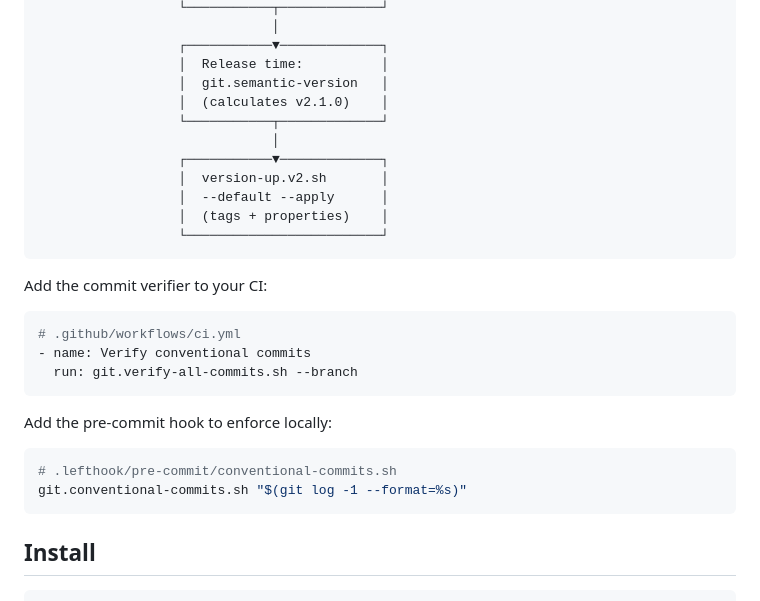
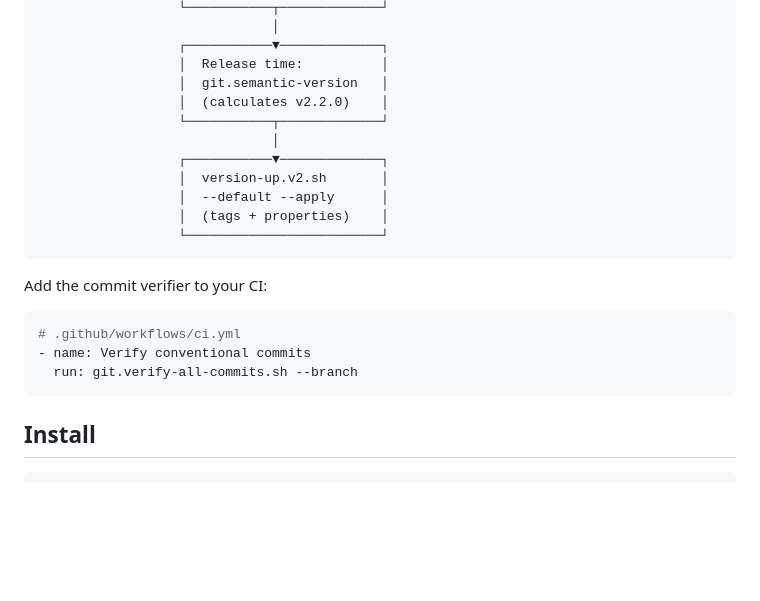
Before and after one commit to OleksandrKucherenko/e-bash, a Markdown page: docs/promo/git-semantic-versioning.md, the part around one of its changes. Drawn GitHub-style; blank space fills up the shorter version.

````diff
--- a/docs/promo/git-semantic-versioning.md
+++ b/docs/promo/git-semantic-versioning.md
@@ -175,7 +188,7 @@ version-up.v2.sh --pre-release rc.3 --build 2026.04.14
                   ┌───────────▼─────────────┐
                   │  Release time:          │
                   │  git.semantic-version   │
-                  │  (calculates v2.1.0)    │
+                  │  (calculates v2.2.0)    │
                   └───────────┬─────────────┘
                               │
                   ┌───────────▼─────────────┐
@@ -191,13 +204,6 @@ Add the commit verifier to your CI:
 # .github/workflows/ci.yml
 - name: Verify conventional commits
   run: git.verify-all-commits.sh --branch
-```
-
-Add the pre-commit hook to enforce locally:
-
-```bash
-# .lefthook/pre-commit/conventional-commits.sh
-git.conventional-commits.sh "$(git log -1 --format=%s)"
 ```
 
 ## Install
````
Also changed, not shown: other parts of docs/promo/git-semantic-versioning.md (+84 -71 lines).
